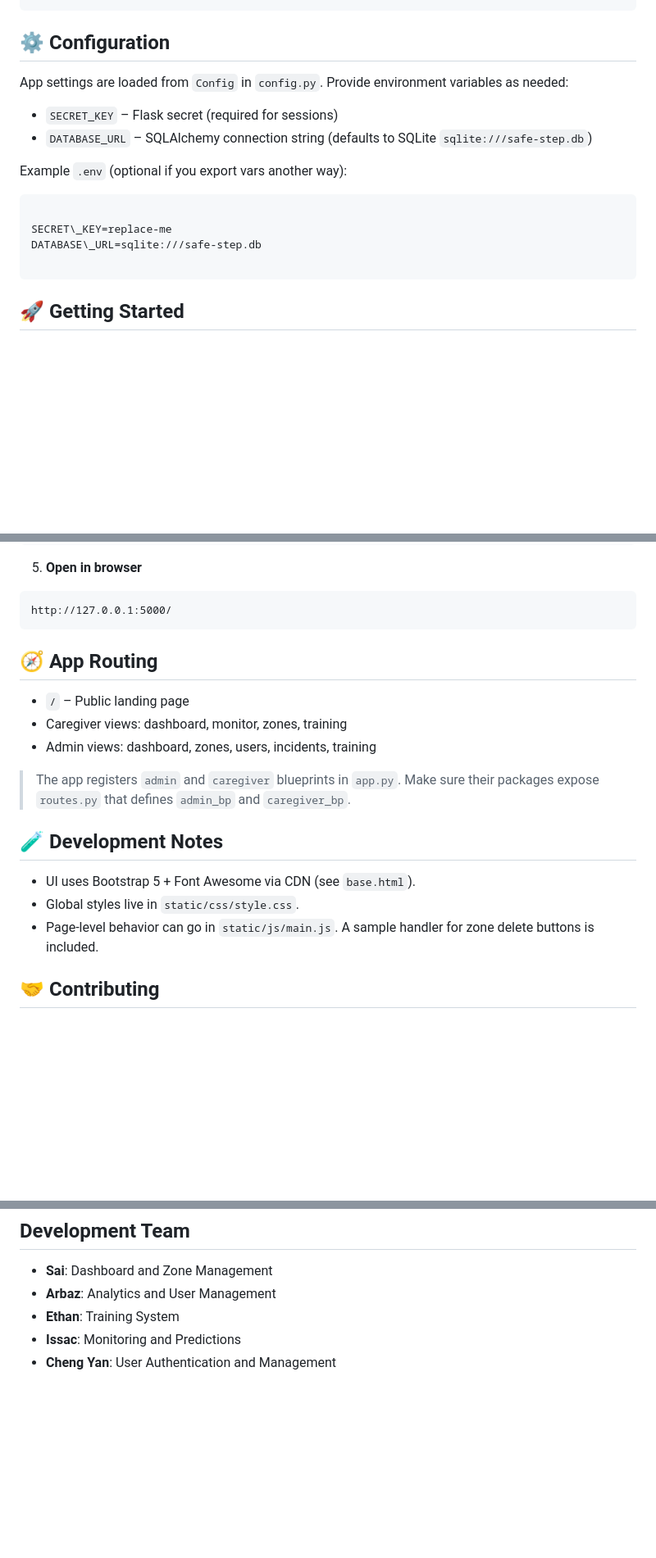
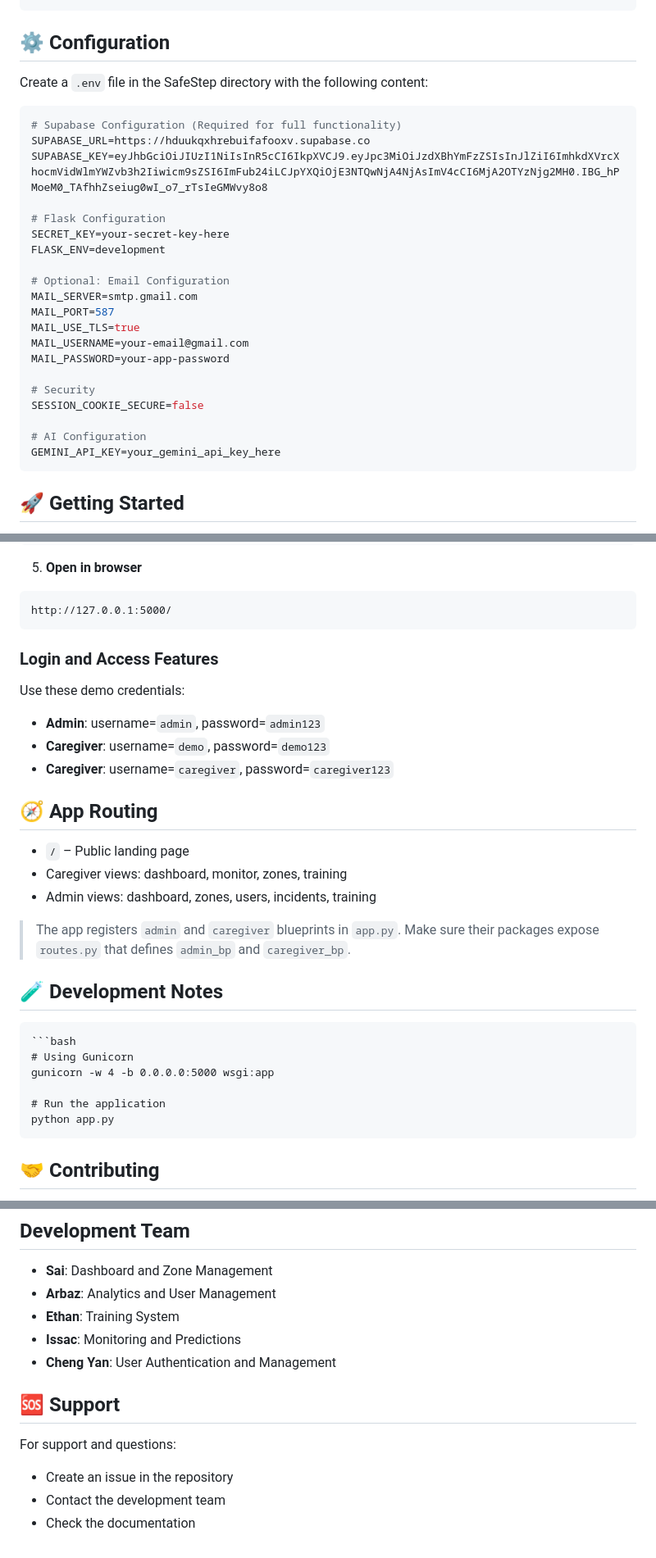
Before and after one commit to SAITHIHANAING1/webtest, a Markdown page: README.md, 3 parts joined by grey strips. Shown: that part at 82% size. GitHub-like rendering; blank space fills up the shorter version.

`````diff
--- a/README.md
+++ b/README.md
@@ -56,19 +56,29 @@ safe-step/
 
 ## ⚙️ Configuration
 
-App settings are loaded from `Config` in `config.py`. Provide environment variables as needed:
+Create a `.env` file in the SafeStep directory with the following content:
+```env
+# Supabase Configuration (Required for full functionality)
+SUPABASE_URL=https://hduukqxhrebuifafooxv.supabase.co
+SUPABASE_KEY=eyJhbGciOiJIUzI1NiIsInR5cCI6IkpXVCJ9.eyJpc3MiOiJzdXBhYmFzZSIsInJlZiI6ImhkdXVrcXhocmVidWlmYWZvb3h2Iiwicm9sZSI6ImFub24iLCJpYXQiOjE3NTQwNjA4NjAsImV4cCI6MjA2OTYzNjg2MH0.IBG_hPMoeM0_TAfhhZseiug0wI_o7_rTsIeGMWvy8o8
 
-- `SECRET_KEY` – Flask secret (required for sessions)
-- `DATABASE_URL` – SQLAlchemy connection string (defaults to SQLite `sqlite:///safe-step.db`)
+# Flask Configuration
+SECRET_KEY=your-secret-key-here
+FLASK_ENV=development
 
-Example `.env` (optional if you export vars another way):
+# Optional: Email Configuration
+MAIL_SERVER=smtp.gmail.com
+MAIL_PORT=587
+MAIL_USE_TLS=true
+MAIL_USERNAME=your-email@gmail.com
+MAIL_PASSWORD=your-app-password
 
+# Security
+SESSION_COOKIE_SECURE=false
+
+# AI Configuration
+GEMINI_API_KEY=your_gemini_api_key_here
 ```
-
-SECRET\_KEY=replace-me
-DATABASE\_URL=sqlite:///safe-step.db
-
-````
 
 ## 🚀 Getting Started
 
@@ -105,6 +115,11 @@ python app.py
 ```
 http://127.0.0.1:5000/
 ```
+### Login and Access Features
+Use these demo credentials:
+- **Admin**: username=`admin`, password=`admin123`
+- **Caregiver**: username=`demo`, password=`demo123`
+- **Caregiver**: username=`caregiver`, password=`caregiver123`
 
 ## 🧭 App Routing
 
@@ -115,10 +130,15 @@ http://127.0.0.1:5000/
 > The app registers `admin` and `caregiver` blueprints in `app.py`. Make sure their packages expose `routes.py` that defines `admin_bp` and `caregiver_bp`.
 
 ## 🧪 Development Notes
+```
+```bash
+# Using Gunicorn
+gunicorn -w 4 -b 0.0.0.0:5000 wsgi:app
 
-* UI uses Bootstrap 5 + Font Awesome via CDN (see `base.html`).
-* Global styles live in `static/css/style.css`.
-* Page-level behavior can go in `static/js/main.js`. A sample handler for zone delete buttons is included.
+# Run the application
+python app.py
+```
+
 
 ## 🤝 Contributing
 
@@ -139,3 +159,10 @@ This project is licensed under the MIT License - see the LICENSE file for detail
 - **Ethan**: Training System
 - **Issac**: Monitoring and Predictions
 - **Cheng Yan**: User Authentication and Management
+
+## 🆘 Support
+
+For support and questions:
+- Create an issue in the repository
+- Contact the development team
+- Check the documentation
`````
